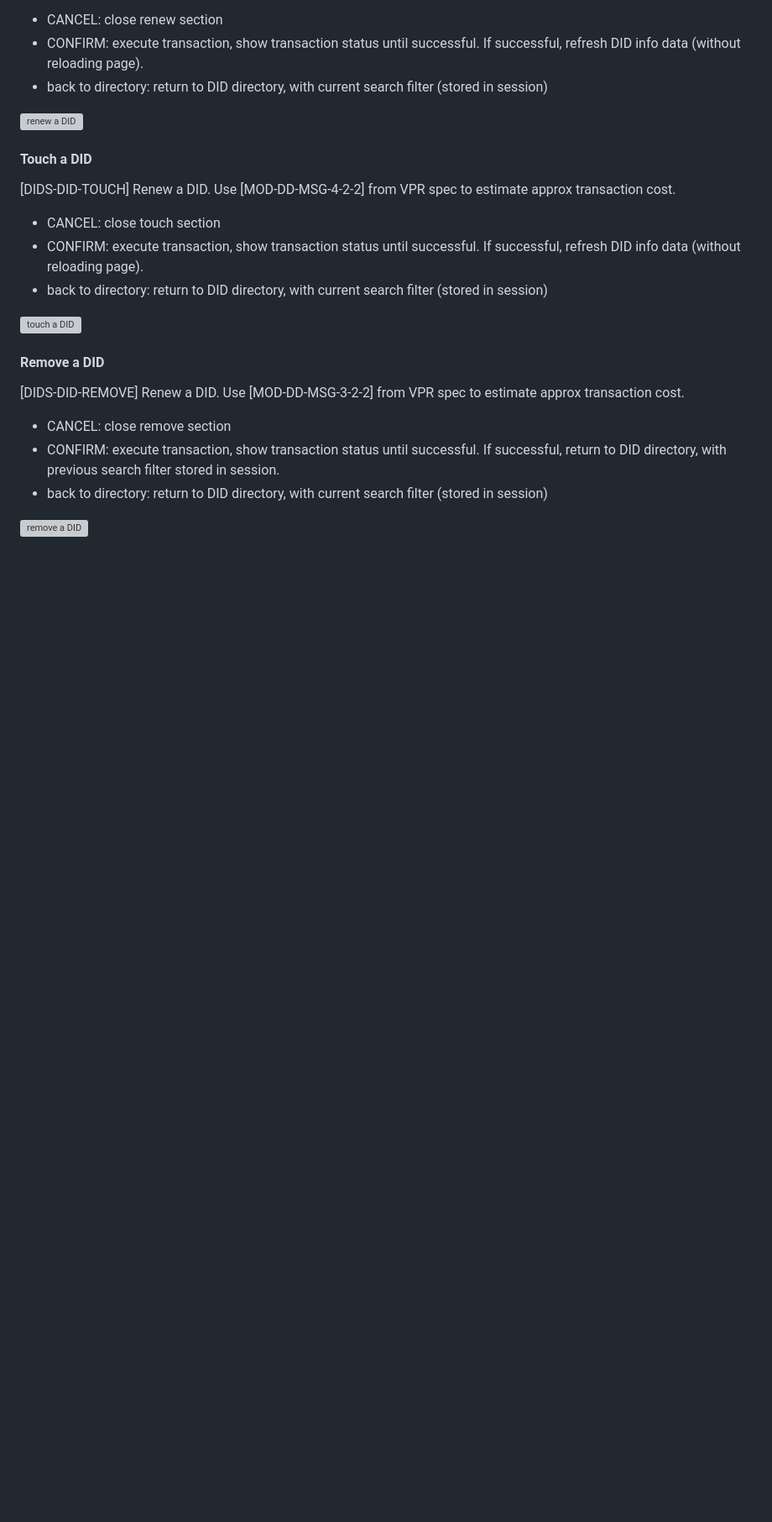
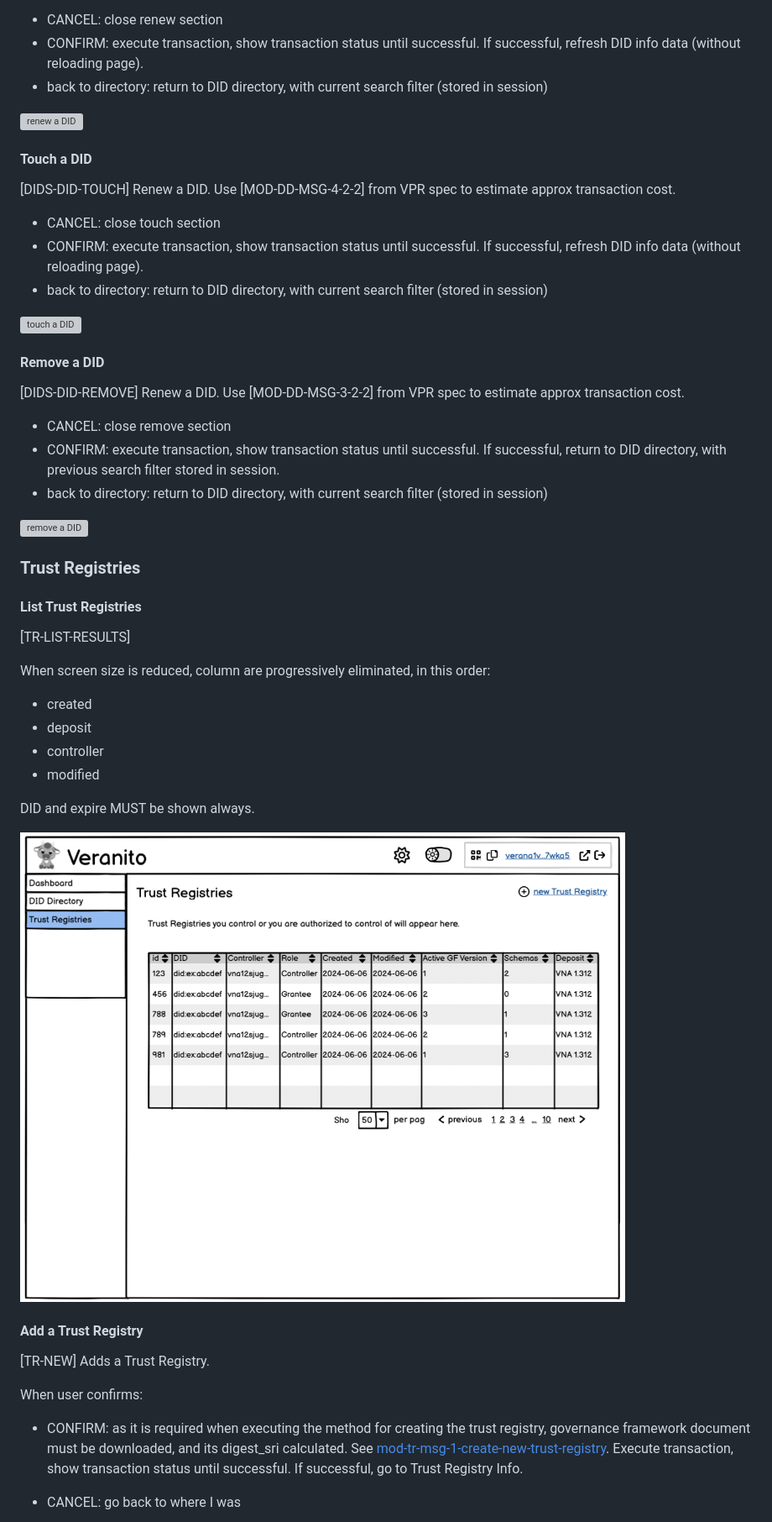
Before and after one commit to verana-labs/verana-frontend-spec, a Markdown page: spec.md, the part around the change printed below. Shown: that part at 84% size. Rendered like a GitHub page; pictures changed too: assets/tr-list.png (added); blank space fills up the shorter version; grey boxes are pictures that could not be loaded.

Commit message:
trust registries (WIP)
Signed-off-by: Fabrice Rochette <f@2060.io>

```diff
--- a/spec.md
+++ b/spec.md
@@ -433,3 +433,31 @@ By default, Did query option is preselected with "Show DIDs I control / All DIDs
 - back to directory: return to DID directory, with current search filter (stored in session)
 
 ![remove a DID](assets/dids-did-remove.png)
+
+### Trust Registries
+
+#### List Trust Registries
+
+[TR-LIST-RESULTS]
+
+When screen size is reduced, column are progressively eliminated, in this order:
+
+- created
+- deposit
+- controller
+- modified
+
+DID and expire MUST be shown always.
+
+![List Trust Registries](assets/tr-list.png)
+
+#### Add a Trust Registry
+
+[TR-NEW] Adds a Trust Registry.
+
+When user confirms:
+
+- CONFIRM: as it is required when executing the method for creating the trust registry, governance framework document must be downloaded, and its digest_sri calculated. See [mod-tr-msg-1-create-new-trust-registry](https://verana-labs.github.io/verifiable-trust-vpr-spec/#mod-tr-msg-1-create-new-trust-registry). Execute transaction, show transaction status until successful. If successful, go to Trust Registry Info.
+
+- CANCEL: go back to where I was
+
```
Also changed, not shown: other parts of spec.md (+68 -1 lines), assets/tr-infos-basic-edit.png (added), assets/tr-infos-basic.png (added), assets/tr-new.png (added), 2 other files.
